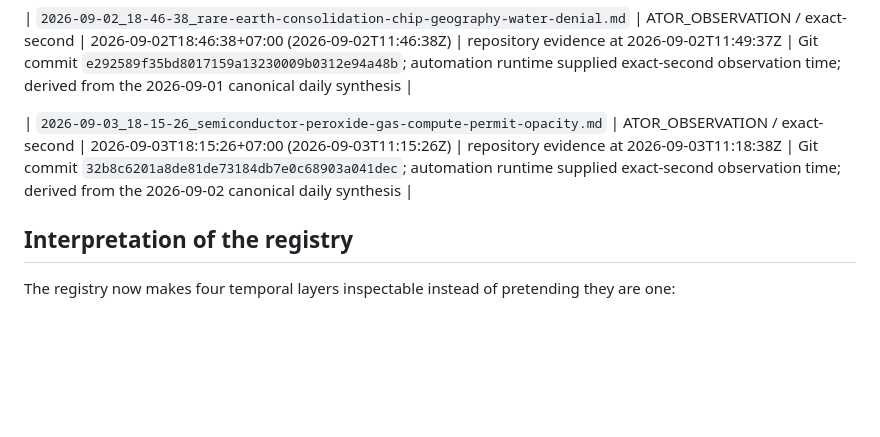
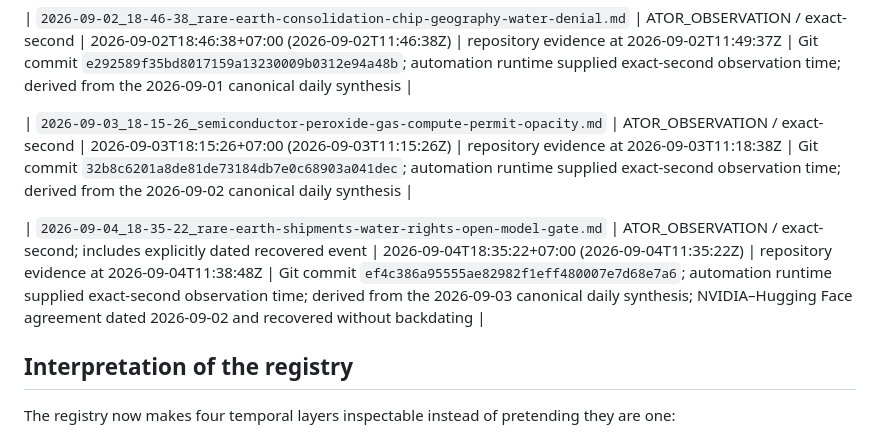
Before and after one commit to DeborahRamMozes/ATOR.Institute., a Markdown page: compiler-evidence/deep-drift-research-log/TIMESTAMP-REGISTRY.md, the part around the change. GitHub-like rendering; blank space fills up the shorter version.

Commit message:
Register 2026-09-04 ATOR research log timestamp

```diff
--- a/compiler-evidence/deep-drift-research-log/TIMESTAMP-REGISTRY.md
+++ b/compiler-evidence/deep-drift-research-log/TIMESTAMP-REGISTRY.md
@@ -82,6 +82,8 @@ This registry exists because a filename can correctly say `TIME-UNKNOWN` for a p
 
 | `2026-09-03_18-15-26_semiconductor-peroxide-gas-compute-permit-opacity.md` | ATOR_OBSERVATION / exact-second | 2026-09-03T18:15:26+07:00 (2026-09-03T11:15:26Z) | repository evidence at 2026-09-03T11:18:38Z | Git commit `32b8c6201a8de81de73184db7e0c68903a041dec`; automation runtime supplied exact-second observation time; derived from the 2026-09-02 canonical daily synthesis |
 
+| `2026-09-04_18-35-22_rare-earth-shipments-water-rights-open-model-gate.md` | ATOR_OBSERVATION / exact-second; includes explicitly dated recovered event | 2026-09-04T18:35:22+07:00 (2026-09-04T11:35:22Z) | repository evidence at 2026-09-04T11:38:48Z | Git commit `ef4c386a95555ae82982f1eff480007e7d68e7a6`; automation runtime supplied exact-second observation time; derived from the 2026-09-03 canonical daily synthesis; NVIDIA–Hugging Face agreement dated 2026-09-02 and recovered without backdating |
+
 ## Interpretation of the registry
 
 The registry now makes four temporal layers inspectable instead of pretending they are one:
```
